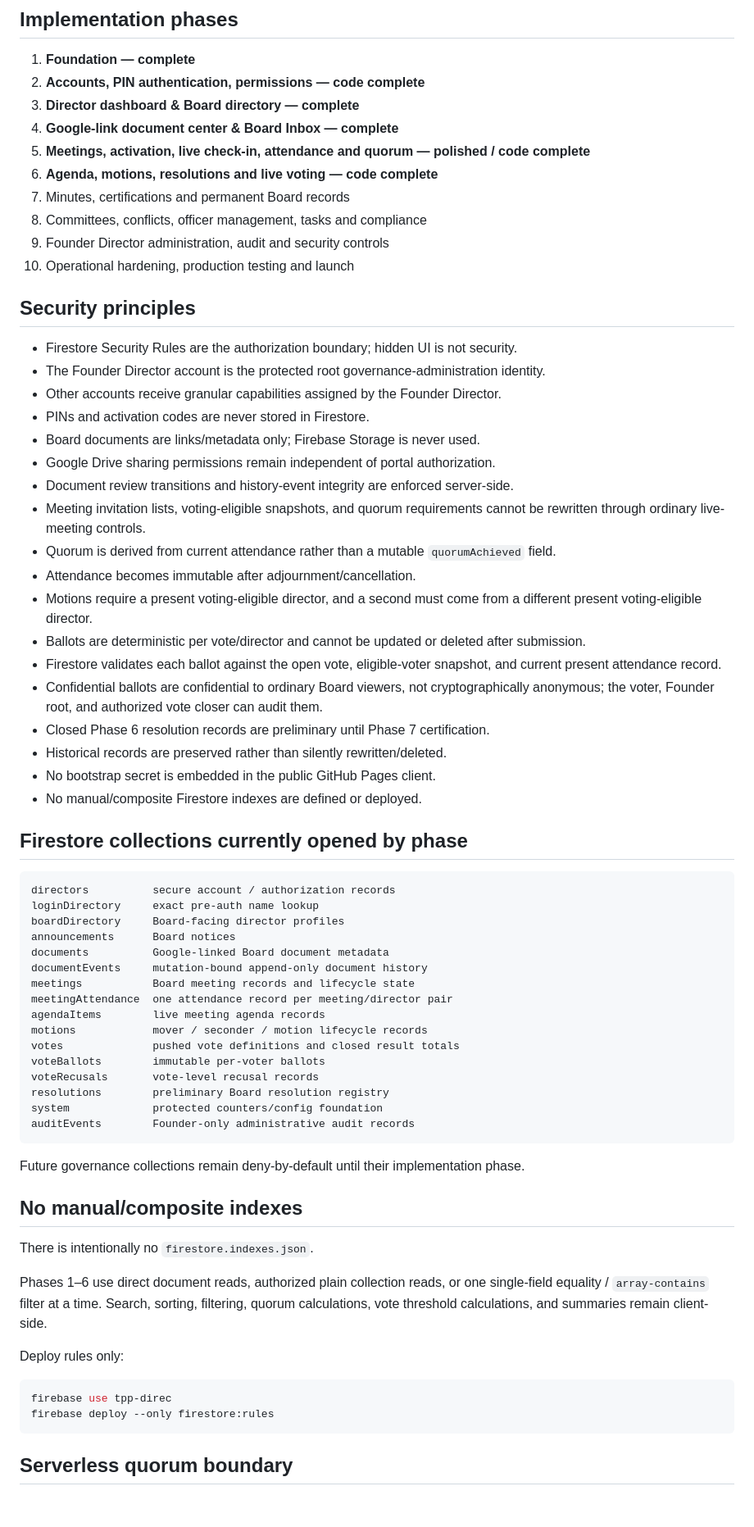
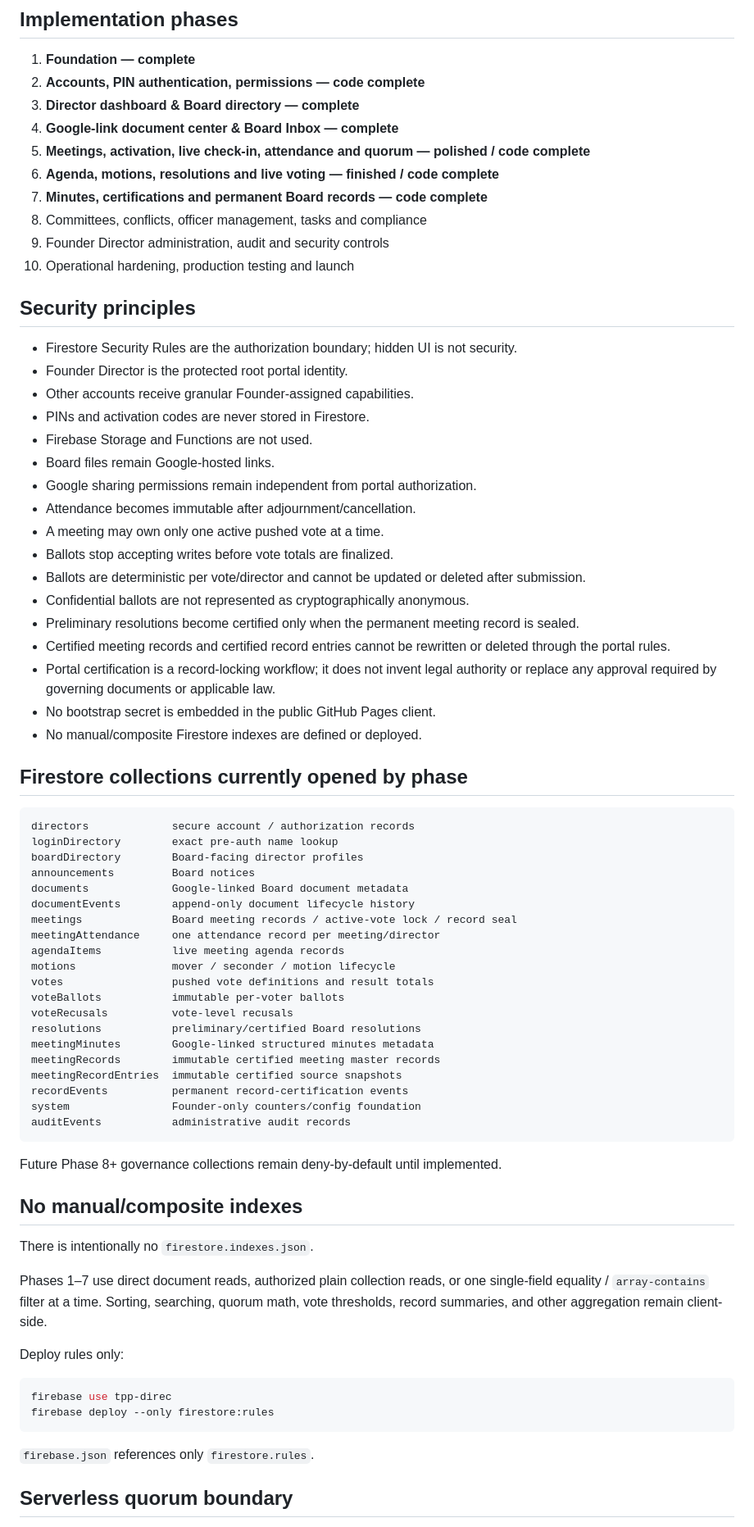
Before and after one commit to Silly-Cheese/tpp-directors, a Markdown page: README.md, the part around one of its changes. Shown at 82% size. Rendered like a GitHub page; blank space fills up the shorter version.

Commit message:
Mark Phase 6 finished and Phase 7 code complete

````diff
--- a/README.md
+++ b/README.md
@@ -95,8 +90,8 @@ Implemented:
 3. **Director dashboard & Board directory — complete**
 4. **Google-link document center & Board Inbox — complete**
 5. **Meetings, activation, live check-in, attendance and quorum — polished / code complete**
-6. **Agenda, motions, resolutions and live voting — code complete**
-7. Minutes, certifications and permanent Board records
+6. **Agenda, motions, resolutions and live voting — finished / code complete**
+7. **Minutes, certifications and permanent Board records — code complete**
 8. Committees, conflicts, officer management, tasks and compliance
 9. Founder Director administration, audit and security controls
 10. Operational hardening, production testing and launch
@@ -104,52 +99,55 @@ Implemented:
 ## Security principles
 
 - Firestore Security Rules are the authorization boundary; hidden UI is not security.
-- The Founder Director account is the protected root governance-administration identity.
-- Other accounts receive granular capabilities assigned by the Founder Director.
+- Founder Director is the protected root portal identity.
+- Other accounts receive granular Founder-assigned capabilities.
 - PINs and activation codes are never stored in Firestore.
-- Board documents are links/metadata only; Firebase Storage is never used.
-- Google Drive sharing permissions remain independent of portal authorization.
-- Document review transitions and history-event integrity are enforced server-side.
-- Meeting invitation lists, voting-eligible snapshots, and quorum requirements cannot be rewritten through ordinary live-meeting controls.
-- Quorum is derived from current attendance rather than a mutable `quorumAchieved` field.
+- Firebase Storage and Functions are not used.
+- Board files remain Google-hosted links.
+- Google sharing permissions remain independent from portal authorization.
 - Attendance becomes immutable after adjournment/cancellation.
-- Motions require a present voting-eligible director, and a second must come from a different present voting-eligible director.
+- A meeting may own only one active pushed vote at a time.
+- Ballots stop accepting writes before vote totals are finalized.
 - Ballots are deterministic per vote/director and cannot be updated or deleted after submission.
-- Firestore validates each ballot against the open vote, eligible-voter snapshot, and current present attendance record.
-- Confidential ballots are confidential to ordinary Board viewers, not cryptographically anonymous; the voter, Founder root, and authorized vote closer can audit them.
-- Closed Phase 6 resolution records are preliminary until Phase 7 certification.
-- Historical records are preserved rather than silently rewritten/deleted.
+- Confidential ballots are not represented as cryptographically anonymous.
+- Preliminary resolutions become certified only when the permanent meeting record is sealed.
+- Certified meeting records and certified record entries cannot be rewritten or deleted through the portal rules.
+- Portal certification is a record-locking workflow; it does not invent legal authority or replace any approval required by governing documents or applicable law.
 - No bootstrap secret is embedded in the public GitHub Pages client.
 - No manual/composite Firestore indexes are defined or deployed.
 
 ## Firestore collections currently opened by phase
 
 ```text
-directors          secure account / authorization records
-loginDirectory     exact pre-auth name lookup
-boardDirectory     Board-facing director profiles
-announcements      Board notices
-documents          Google-linked Board document metadata
-documentEvents     mutation-bound append-only document history
-meetings           Board meeting records and lifecycle state
-meetingAttendance  one attendance record per meeting/director pair
-agendaItems        live meeting agenda records
-motions            mover / seconder / motion lifecycle records
-votes              pushed vote definitions and closed result totals
-voteBallots        immutable per-voter ballots
-voteRecusals       vote-level recusal records
-resolutions        preliminary Board resolution registry
-system             protected counters/config foundation
-auditEvents        Founder-only administrative audit records
+directors             secure account / authorization records
+loginDirectory        exact pre-auth name lookup
+boardDirectory        Board-facing director profiles
+announcements         Board notices
+documents             Google-linked Board document metadata
+documentEvents        append-only document lifecycle history
+meetings              Board meeting records / active-vote lock / record seal
+meetingAttendance     one attendance record per meeting/director
+agendaItems           live meeting agenda records
+motions               mover / seconder / motion lifecycle
+votes                 pushed vote definitions and result totals
+voteBallots           immutable per-voter ballots
+voteRecusals          vote-level recusals
+resolutions           preliminary/certified Board resolutions
+meetingMinutes        Google-linked structured minutes metadata
+meetingRecords        immutable certified meeting master records
+meetingRecordEntries  immutable certified source snapshots
+recordEvents          permanent record-certification events
+system                Founder-only counters/config foundation
+auditEvents           administrative audit records
 ```
 
-Future governance collections remain deny-by-default until their implementation phase.
+Future Phase 8+ governance collections remain deny-by-default until implemented.
 
 ## No manual/composite indexes
 
 There is intentionally no `firestore.indexes.json`.
 
-Phases 1–6 use direct document reads, authorized plain collection reads, or one single-field equality / `array-contains` filter at a time. Search, sorting, filtering, quorum calculations, vote threshold calculations, and summaries remain client-side.
+Phases 1–7 use direct document reads, authorized plain collection reads, or one single-field equality / `array-contains` filter at a time. Sorting, searching, quorum math, vote thresholds, record summaries, and other aggregation remain client-side.
 
 Deploy rules only:
 
@@ -158,5 +156,7 @@ firebase use tpp-direc
 firebase deploy --only firestore:rules
 ```
 
+`firebase.json` references only `firestore.rules`.
+
 ## Serverless quorum boundary
 
````
Also changed, not shown: other parts of README.md (+60 -60 lines).
